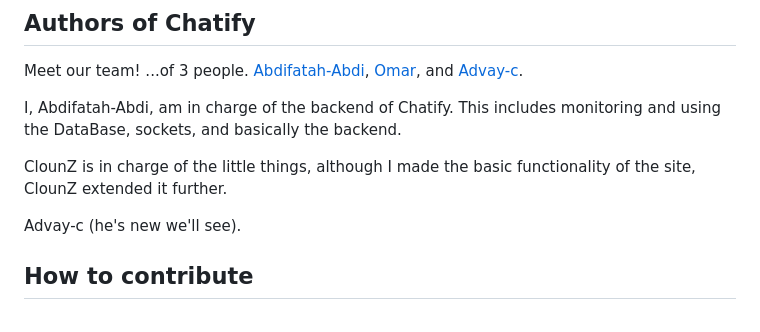
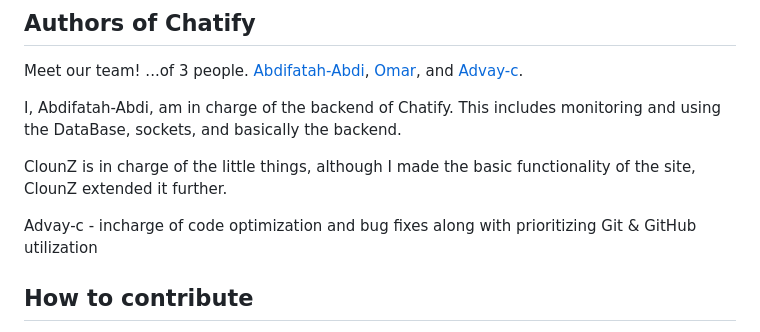
Before and after one commit to Abdifatah-Abdi/Chatify-Old, a Markdown page: README.md, the part around the change. Drawn GitHub-style.

```diff
--- a/README.md
+++ b/README.md
@@ -12,7 +12,7 @@ I, Abdifatah-Abdi, am in charge of the backend of Chatify. This includes monitor
 
 ClounZ is in charge of the little things, although I made the basic functionality of the site, ClounZ extended it further.
 
-Advay-c (he's new we'll see).
+Advay-c - incharge of code optimization and bug fixes along with prioritizing Git & GitHub utilization
 
 ## How to contribute
 You can contribute to Chatify by forking the project, creating a new issue when a bug has arised, or by donating to us via [Patreon](https://patreon.com).
```
